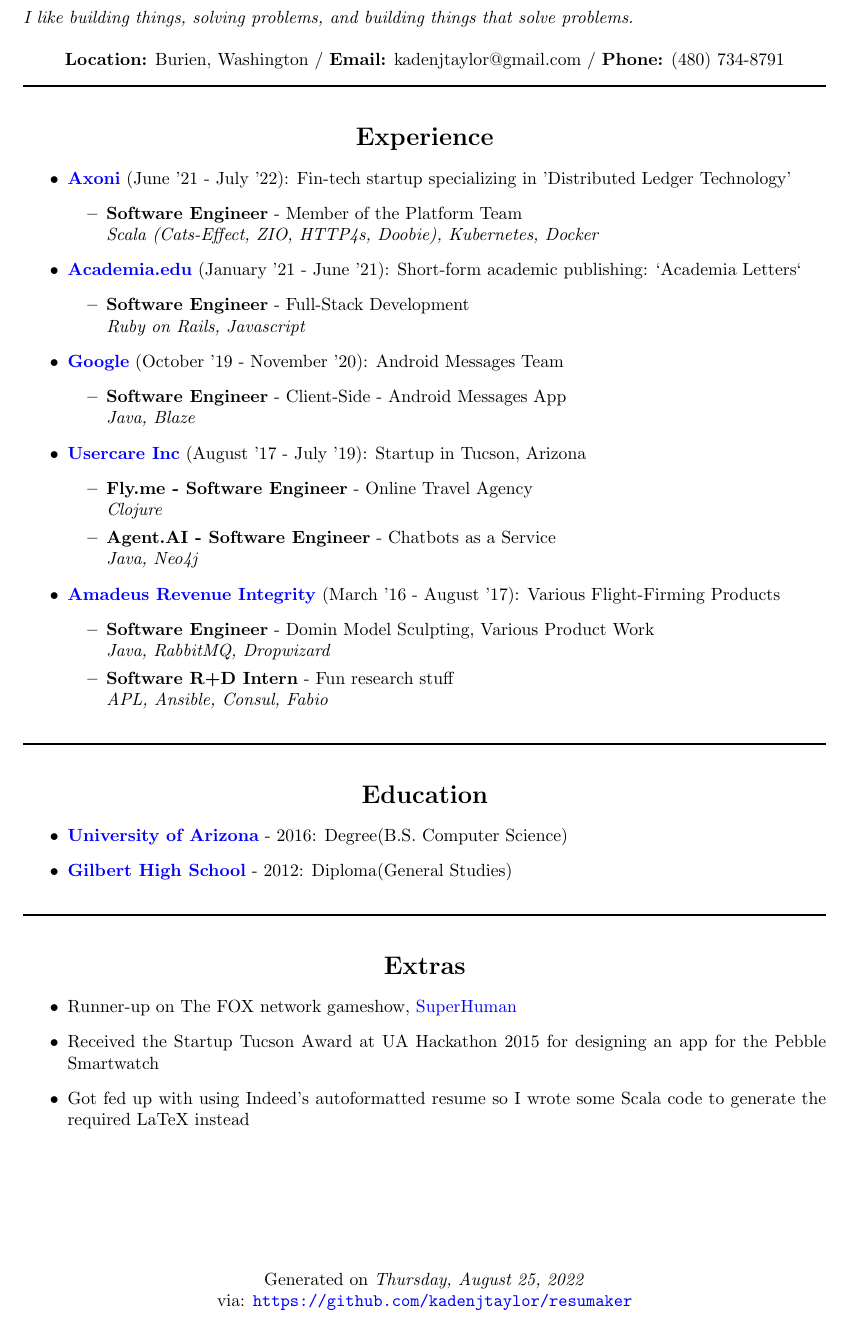
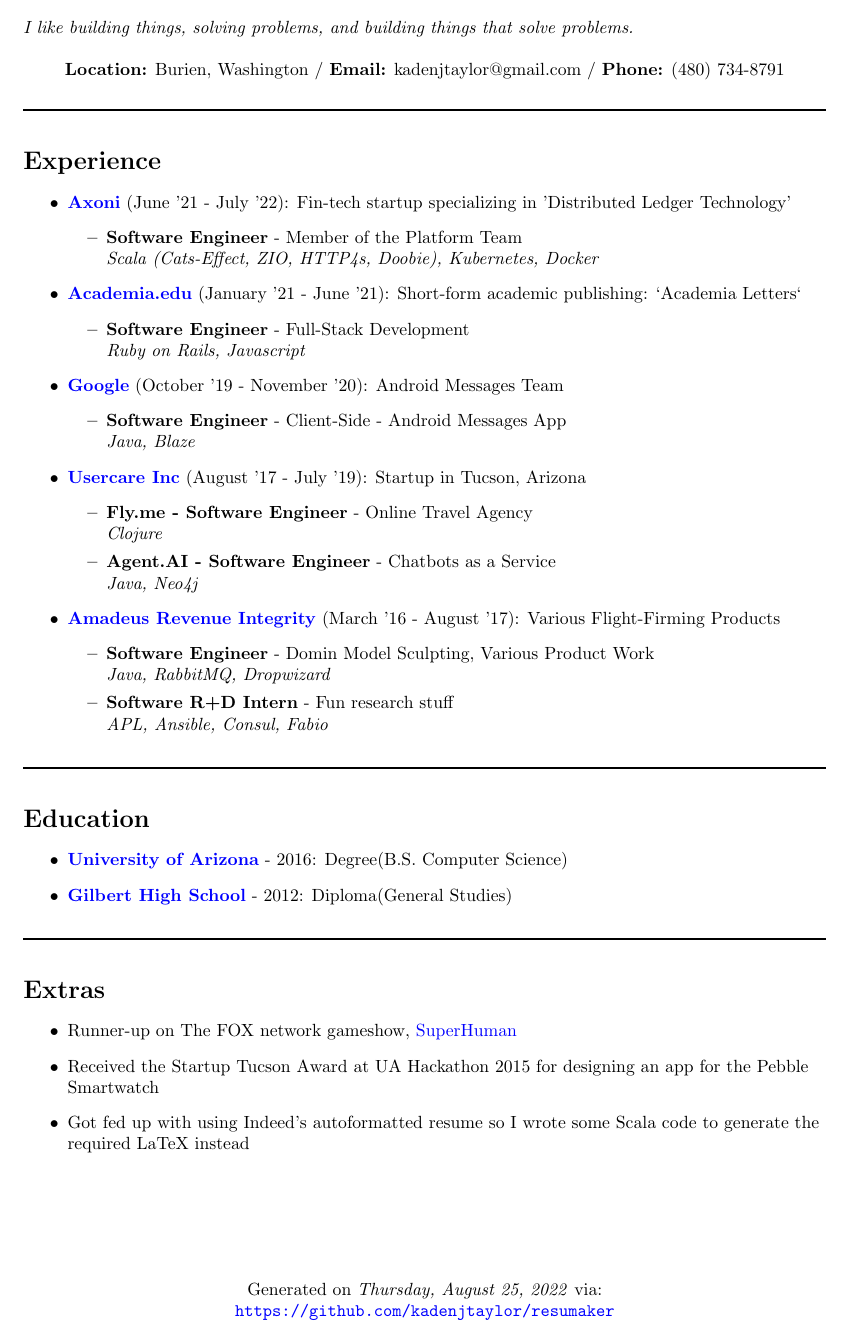
Before and after one commit to kadenjtaylor/resumaker, a LaTeX CV (latex/kaden_taylor_resume.tex): part of the page, cut so that both start at the same text. Compiled offline with pdfLaTeX.

Commit message:
Left-align sections

```diff
--- a/latex/kaden_taylor_resume.tex
+++ b/latex/kaden_taylor_resume.tex
@@ -16,3 +16,4 @@
    pdfauthor = Kaden Taylor
 }
 \begin{document}
+\raggedright{\section*{Kaden Taylor}}
@@ -22,13 +20,14 @@
 \textit{I like building things, solving problems, and building things that solve problems.}
 \newline
-
-\centering{\textbf{Location:} Burien, Washington /
+\begin{center}
+\textbf{Location:} Burien, Washington /
       \textbf{Email:} kadenjtaylor@gmail.com /
       \textbf{Phone:} (480) 734-8791
-      }
+
+\end{center}
 \noindent\rule{\linewidth}{1pt}
 
-\section*{Experience}
+\raggedright{\section*{Experience}}
 
 \begin{itemize}
 \item \href{https://axoni.com}{\textbf{Axoni}} {(June '21 - July '22)}: Fin-tech startup specializing in 'Distributed Ledger Technology'
@@ -62,7 +61,7 @@
 
 \noindent\rule{\linewidth}{1pt}
 
-\section*{Education}
+\raggedright{\section*{Education}}
 
 \begin{itemize}
 \item \href{https://www.cs.arizona.edu/}{\textbf{University of Arizona}} - 2016: Degree(B.S. Computer Science)
@@ -80,7 +79,7 @@
 \end{itemize}
 
 \vspace*{\fill}
-Generated on \textit{Thursday, August 25, 2022}
+Generated on \centering{\textit{Thursday, August 25, 2022}} via:
 
-via: \url{https://github.com/kadenjtaylor/resumaker}
+\centering{\url{https://github.com/kadenjtaylor/resumaker}}
 \end{document}
```
Also changed, not shown: latex/kaden_taylor_resume.pdf, latex/kaden_taylor_resume.tex (5 more changed lines), 1 other file.
